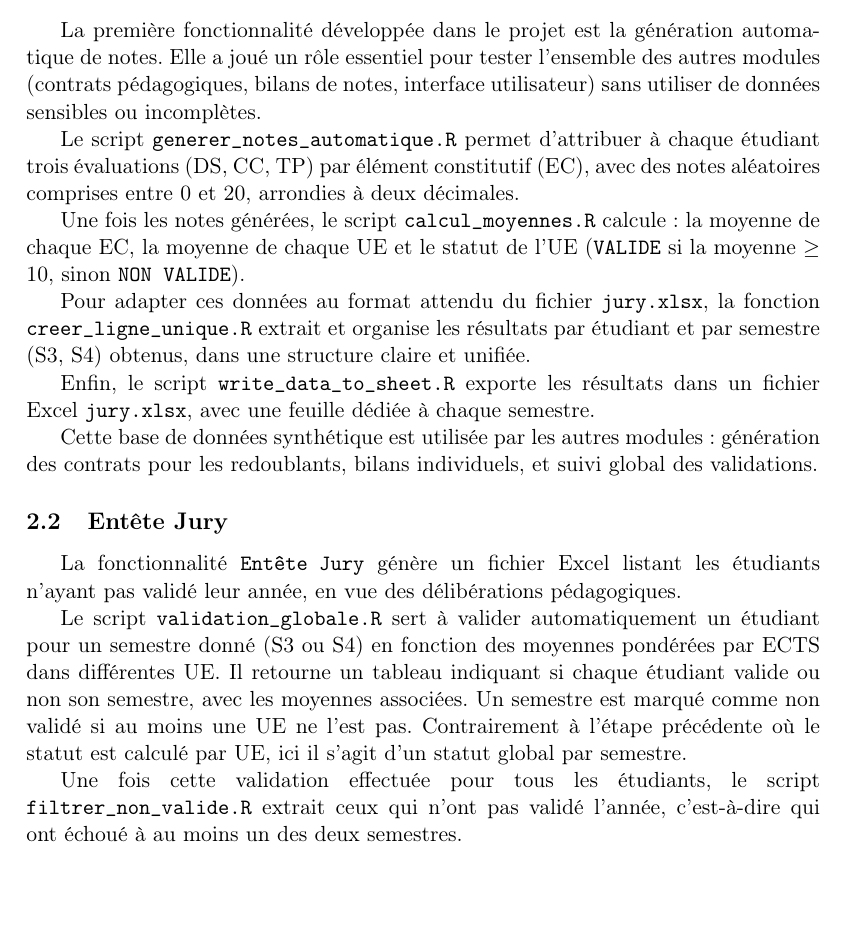
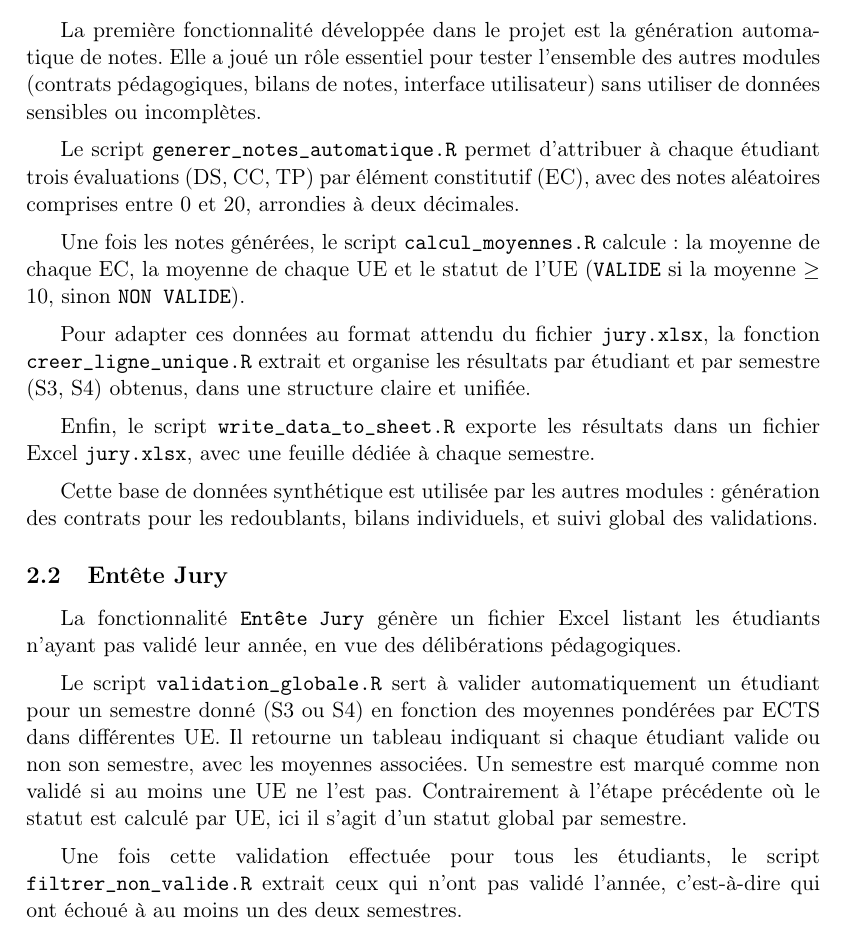
Before and after one commit to Anh-Dung-Nguyen/Contrat-Redoublement, a LaTeX paper (rapport/rapport.tex, which reads rapport/generation_notes.tex): part of page 2 of 6, cut so that both start at the same text, the shorter picture padded with empty space. Compiled offline with pdfLaTeX.

Commit message:
Update generation_notes.tex

```diff
--- a/rapport/generation_notes.tex
+++ b/rapport/generation_notes.tex
@@ -1,20 +1,27 @@
 \subsection{Génération des notes}
 La première fonctionnalité développée dans le projet est la génération automatique de notes. Elle a joué un rôle essentiel pour tester l’ensemble des autres modules (contrats pédagogiques, bilans de notes, interface utilisateur) sans utiliser de données sensibles ou incomplètes.
 
+\vspace{0.5em}
 Le script \texttt{generer\_notes\_automatique.R} permet d’attribuer à chaque étudiant trois évaluations (DS, CC, TP) par élément constitutif (EC), avec des notes aléatoires comprises entre 0 et 20, arrondies à deux décimales.
 
+\vspace{0.5em}
 Une fois les notes générées, le script \texttt{calcul\_moyennes.R} calcule : la moyenne de chaque EC, la moyenne de chaque UE et le statut de l’UE (\texttt{VALIDE} si la moyenne $\geq$ 10, sinon \texttt{NON VALIDE}).
 
+\vspace{0.5em}
 Pour adapter ces données au format attendu du fichier \texttt{jury.xlsx}, la fonction \texttt{creer\_ligne\_unique.R} extrait et organise les résultats par étudiant et par semestre (S3, S4) obtenus, dans une structure claire et unifiée.
 
+\vspace{0.5em}
 Enfin, le script \texttt{write\_data\_to\_sheet.R} exporte les résultats dans un fichier Excel \texttt{jury.xlsx}, avec une feuille dédiée à chaque semestre.
 
+\vspace{0.5em}
 Cette base de données synthétique est utilisée par les autres modules : génération des contrats pour les redoublants, bilans individuels, et suivi global des validations.
 
 \subsection{Entête Jury}
 La fonctionnalité \texttt{Entête Jury} génère un fichier Excel listant les étudiants n’ayant pas validé leur année, en vue des délibérations pédagogiques.
 
+\vspace{0.5em}
 Le script \texttt{validation\_globale.R} sert à valider automatiquement un étudiant pour un semestre donné (S3 ou S4) en fonction des moyennes pondérées par ECTS dans différentes UE. Il retourne un tableau indiquant si chaque étudiant valide ou non son semestre, avec les moyennes associées. Un semestre est marqué comme non validé si au moins une UE ne l’est pas. Contrairement à l’étape précédente où le statut est calculé par UE, ici il s’agit d’un statut global par semestre.
 
+\vspace{0.5em}
 Une fois cette validation effectuée pour tous les étudiants, le script \texttt{filtrer\_non\_valide.R} extrait ceux qui n'ont pas validé l’année, c’est-à-dire qui ont échoué à au moins un des deux semestres.
 
```
Also changed, not shown: rapport/generation_notes.tex (2 more changed lines).
